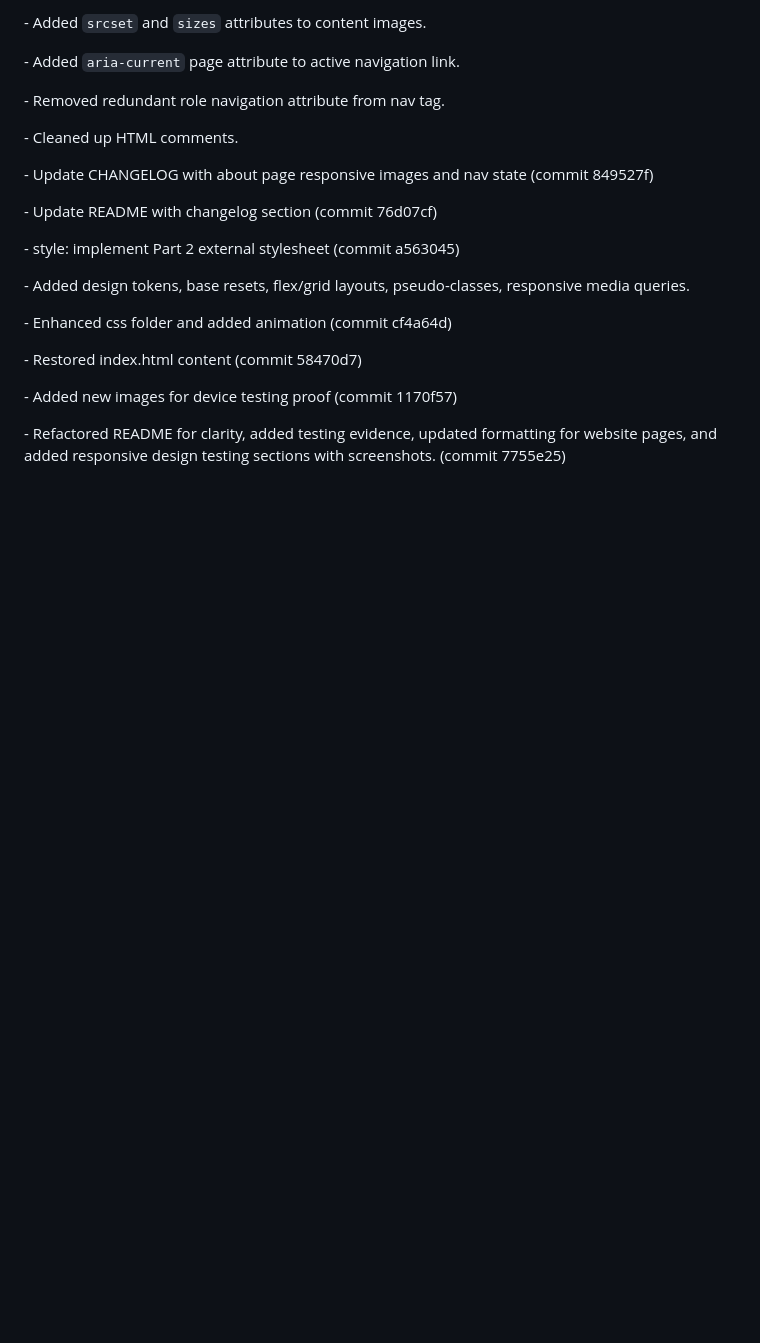
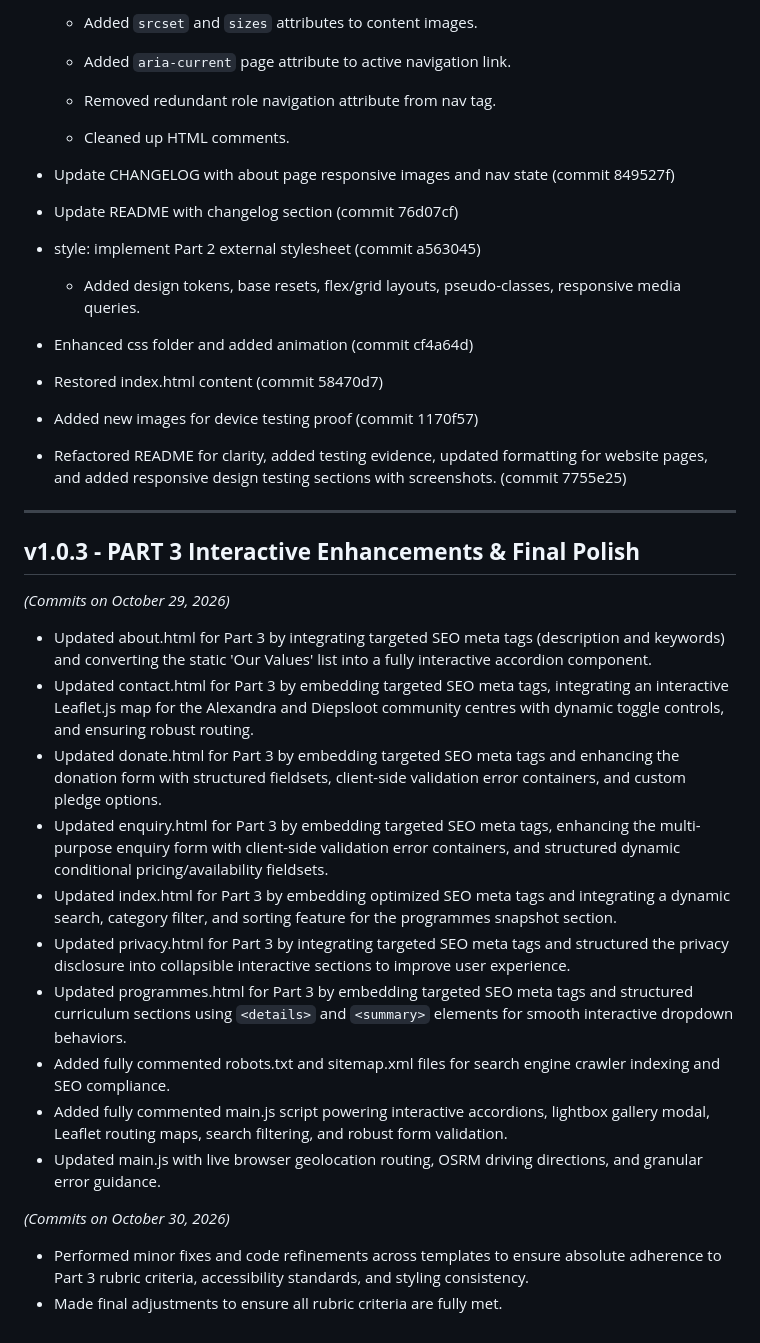
Before and after one commit to ST10508015-Sebata-M/CodeBridge, a Markdown page: CHANGELOG.md, the part around one of its changes. Rendered like a GitHub page; blank space fills up the shorter version.

Commit message:
I just updated my Changelog with current changes,Left with updating my README

```diff
--- a/CHANGELOG.md
+++ b/CHANGELOG.md
@@ -95,24 +96,48 @@
 
-&#x20; - Added `srcset` and `sizes` attributes to content images.
+  - Added `srcset` and `sizes` attributes to content images.
 
-&#x20; - Added `aria-current` page attribute to active navigation link.
+  - Added `aria-current` page attribute to active navigation link.
 
-&#x20; - Removed redundant role navigation attribute from nav tag.
+  - Removed redundant role navigation attribute from nav tag.
 
-&#x20; - Cleaned up HTML comments.
+  - Cleaned up HTML comments.
 
-\- Update CHANGELOG with about page responsive images and nav state (commit 849527f)
+- Update CHANGELOG with about page responsive images and nav state (commit 849527f)
 
-\- Update README with changelog section (commit 76d07cf)
+- Update README with changelog section (commit 76d07cf)
 
-\- style: implement Part 2 external stylesheet (commit a563045)
+- style: implement Part 2 external stylesheet (commit a563045)
 
-&#x20; - Added design tokens, base resets, flex/grid layouts, pseudo-classes, responsive media queries.
+  - Added design tokens, base resets, flex/grid layouts, pseudo-classes, responsive media queries.
 
-\- Enhanced css folder and added animation (commit cf4a64d)
+- Enhanced css folder and added animation (commit cf4a64d)
 
-\- Restored index.html content (commit 58470d7)
+- Restored index.html content (commit 58470d7)
 
-\- Added new images for device testing proof (commit 1170f57)
+- Added new images for device testing proof (commit 1170f57)
 
-\- Refactored README for clarity, added testing evidence, updated formatting for website pages, and added responsive design testing sections with screenshots. (commit 7755e25)
+- Refactored README for clarity, added testing evidence, updated formatting for website pages, and added responsive design testing sections with screenshots. (commit 7755e25)
+
+
+
+---
+
+
+
+## **v1.0.3 - PART 3 Interactive Enhancements & Final Polish**
+
+*(Commits on October 29, 2026)*
+- Updated about.html for Part 3 by integrating targeted SEO meta tags (description and keywords) and converting the static 'Our Values' list into a fully interactive accordion component.
+- Updated contact.html for Part 3 by embedding targeted SEO meta tags, integrating an interactive Leaflet.js map for the Alexandra and Diepsloot community centres with dynamic toggle controls, and ensuring robust routing.
+- Updated donate.html for Part 3 by embedding targeted SEO meta tags and enhancing the donation form with structured fieldsets, client-side validation error containers, and custom pledge options.
+- Updated enquiry.html for Part 3 by embedding targeted SEO meta tags, enhancing the multi-purpose enquiry form with client-side validation error containers, and structured dynamic conditional pricing/availability fieldsets.
+- Updated index.html for Part 3 by embedding optimized SEO meta tags and integrating a dynamic search, category filter, and sorting feature for the programmes snapshot section.
+- Updated privacy.html for Part 3 by integrating targeted SEO meta tags and structured the privacy disclosure into collapsible interactive sections to improve user experience.
+- Updated programmes.html for Part 3 by embedding targeted SEO meta tags and structured curriculum sections using `<details>` and `<summary>` elements for smooth interactive dropdown behaviors.
+- Added fully commented robots.txt and sitemap.xml files for search engine crawler indexing and SEO compliance.
+- Added fully commented main.js script powering interactive accordions, lightbox gallery modal, Leaflet routing maps, search filtering, and robust form validation.
+- Updated main.js with live browser geolocation routing, OSRM driving directions, and granular error guidance.
+
+*(Commits on October 30, 2026)*
+- Performed minor fixes and code refinements across templates to ensure absolute adherence to Part 3 rubric criteria, accessibility standards, and styling consistency.
+- Made final adjustments to ensure all rubric criteria are fully met.
```
Also changed, not shown: other parts of CHANGELOG.md (+40 -39 lines).
